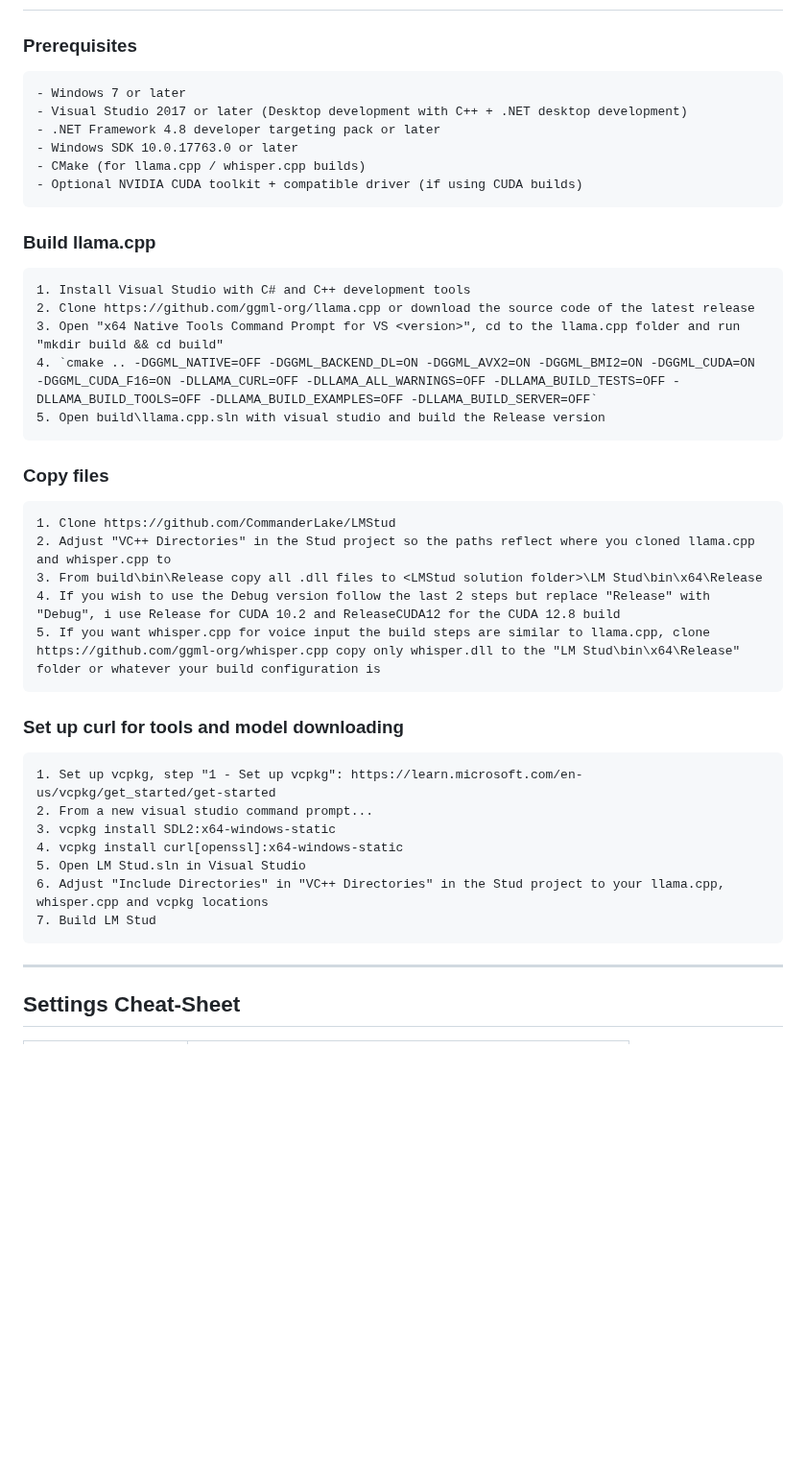
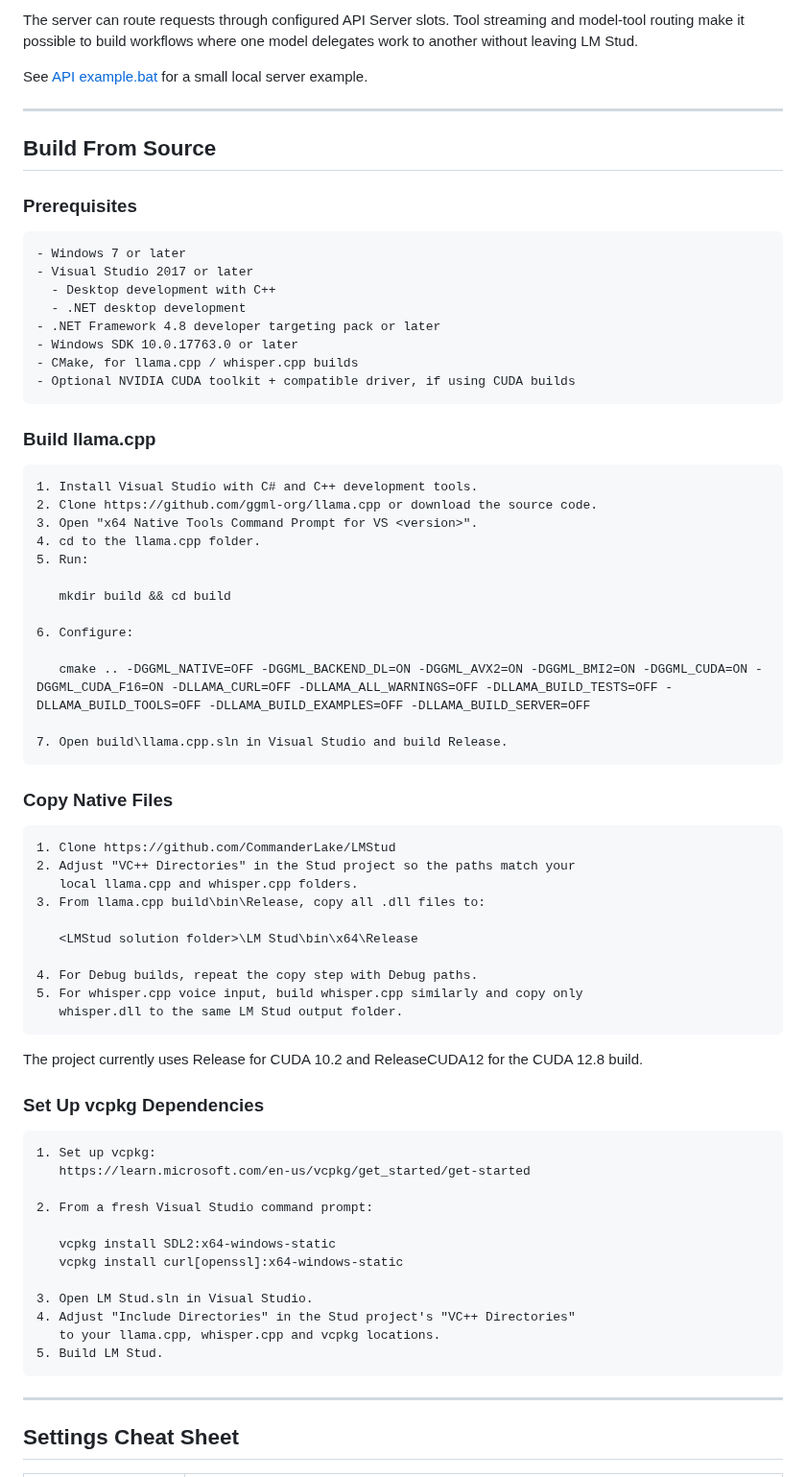
Before and after one commit to CommanderLake/LMStud, a Markdown page: README.md, the part around one of its changes. Shown at 96% size. GitHub-like rendering; blank space fills up the shorter version.

````diff
--- a/README.md
+++ b/README.md
@@ -54,42 +130,77 @@
+The server can route requests through configured API Server slots. Tool streaming and model-tool routing make it possible to build workflows where one model delegates work to another without leaving LM Stud.
+
+See [API example.bat](./API%20example.bat) for a small local server example.
+
+---
+
+## Build From Source
 
 ### Prerequisites
+
 ```text
 - Windows 7 or later
-- Visual Studio 2017 or later (Desktop development with C++ + .NET desktop development)
+- Visual Studio 2017 or later
+  - Desktop development with C++
+  - .NET desktop development
 - .NET Framework 4.8 developer targeting pack or later
 - Windows SDK 10.0.17763.0 or later
-- CMake (for llama.cpp / whisper.cpp builds)
-- Optional NVIDIA CUDA toolkit + compatible driver (if using CUDA builds)
+- CMake, for llama.cpp / whisper.cpp builds
+- Optional NVIDIA CUDA toolkit + compatible driver, if using CUDA builds
 ```
 
 ### Build llama.cpp
+
 ```text
-1. Install Visual Studio with C# and C++ development tools
-2. Clone https://github.com/ggml-org/llama.cpp or download the source code of the latest release
-3. Open "x64 Native Tools Command Prompt for VS <version>", cd to the llama.cpp folder and run "mkdir build && cd build"
-4. `cmake .. -DGGML_NATIVE=OFF -DGGML_BACKEND_DL=ON -DGGML_AVX2=ON -DGGML_BMI2=ON -DGGML_CUDA=ON -DGGML_CUDA_F16=ON -DLLAMA_CURL=OFF -DLLAMA_ALL_WARNINGS=OFF -DLLAMA_BUILD_TESTS=OFF -DLLAMA_BUILD_TOOLS=OFF -DLLAMA_BUILD_EXAMPLES=OFF -DLLAMA_BUILD_SERVER=OFF`
-5. Open build\llama.cpp.sln with visual studio and build the Release version
+1. Install Visual Studio with C# and C++ development tools.
+2. Clone https://github.com/ggml-org/llama.cpp or download the source code.
+3. Open "x64 Native Tools Command Prompt for VS <version>".
+4. cd to the llama.cpp folder.
+5. Run:
+
+   mkdir build && cd build
+
+6. Configure:
+
+   cmake .. -DGGML_NATIVE=OFF -DGGML_BACKEND_DL=ON -DGGML_AVX2=ON -DGGML_BMI2=ON -DGGML_CUDA=ON -DGGML_CUDA_F16=ON -DLLAMA_CURL=OFF -DLLAMA_ALL_WARNINGS=OFF -DLLAMA_BUILD_TESTS=OFF -DLLAMA_BUILD_TOOLS=OFF -DLLAMA_BUILD_EXAMPLES=OFF -DLLAMA_BUILD_SERVER=OFF
+
+7. Open build\llama.cpp.sln in Visual Studio and build Release.
 ```
-### Copy files
+
+### Copy Native Files
+
 ```text
 1. Clone https://github.com/CommanderLake/LMStud
-2. Adjust "VC++ Directories" in the Stud project so the paths reflect where you cloned llama.cpp and whisper.cpp to
-3. From build\bin\Release copy all .dll files to <LMStud solution folder>\LM Stud\bin\x64\Release
-4. If you wish to use the Debug version follow the last 2 steps but replace "Release" with "Debug", i use Release for CUDA 10.2 and ReleaseCUDA12 for the CUDA 12.8 build
-5. If you want whisper.cpp for voice input the build steps are similar to llama.cpp, clone https://github.com/ggml-org/whisper.cpp copy only whisper.dll to the "LM Stud\bin\x64\Release" folder or whatever your build configuration is
+2. Adjust "VC++ Directories" in the Stud project so the paths match your
+   local llama.cpp and whisper.cpp folders.
+3. From llama.cpp build\bin\Release, copy all .dll files to:
+
+   <LMStud solution folder>\LM Stud\bin\x64\Release
+
+4. For Debug builds, repeat the copy step with Debug paths.
+5. For whisper.cpp voice input, build whisper.cpp similarly and copy only
+   whisper.dll to the same LM Stud output folder.
 ```
-### Set up curl for tools and model downloading
+
+The project currently uses Release for CUDA 10.2 and ReleaseCUDA12 for the CUDA 12.8 build.
+
+### Set Up vcpkg Dependencies
+
 ```text
-1. Set up vcpkg, step "1 - Set up vcpkg": https://learn.microsoft.com/en-us/vcpkg/get_started/get-started
-2. From a new visual studio command prompt...
-3. vcpkg install SDL2:x64-windows-static
-4. vcpkg install curl[openssl]:x64-windows-static
-5. Open LM Stud.sln in Visual Studio
-6. Adjust "Include Directories" in "VC++ Directories" in the Stud project to your llama.cpp, whisper.cpp and vcpkg locations
-7. Build LM Stud
+1. Set up vcpkg:
+   https://learn.microsoft.com/en-us/vcpkg/get_started/get-started
+
+2. From a fresh Visual Studio command prompt:
+
+   vcpkg install SDL2:x64-windows-static
+   vcpkg install curl[openssl]:x64-windows-static
+
+3. Open LM Stud.sln in Visual Studio.
+4. Adjust "Include Directories" in the Stud project's "VC++ Directories"
+   to your llama.cpp, whisper.cpp and vcpkg locations.
+5. Build LM Stud.
 ```
 
 ---
 
-## Settings Cheat-Sheet
+## Settings Cheat Sheet
 
````
Also changed, not shown: other parts of README.md (+133 -40 lines), screenshots/Chat.PNG, screenshots/Huggingface.PNG, screenshots/Models.PNG, screenshots/Settings.PNG, 1 other file.
